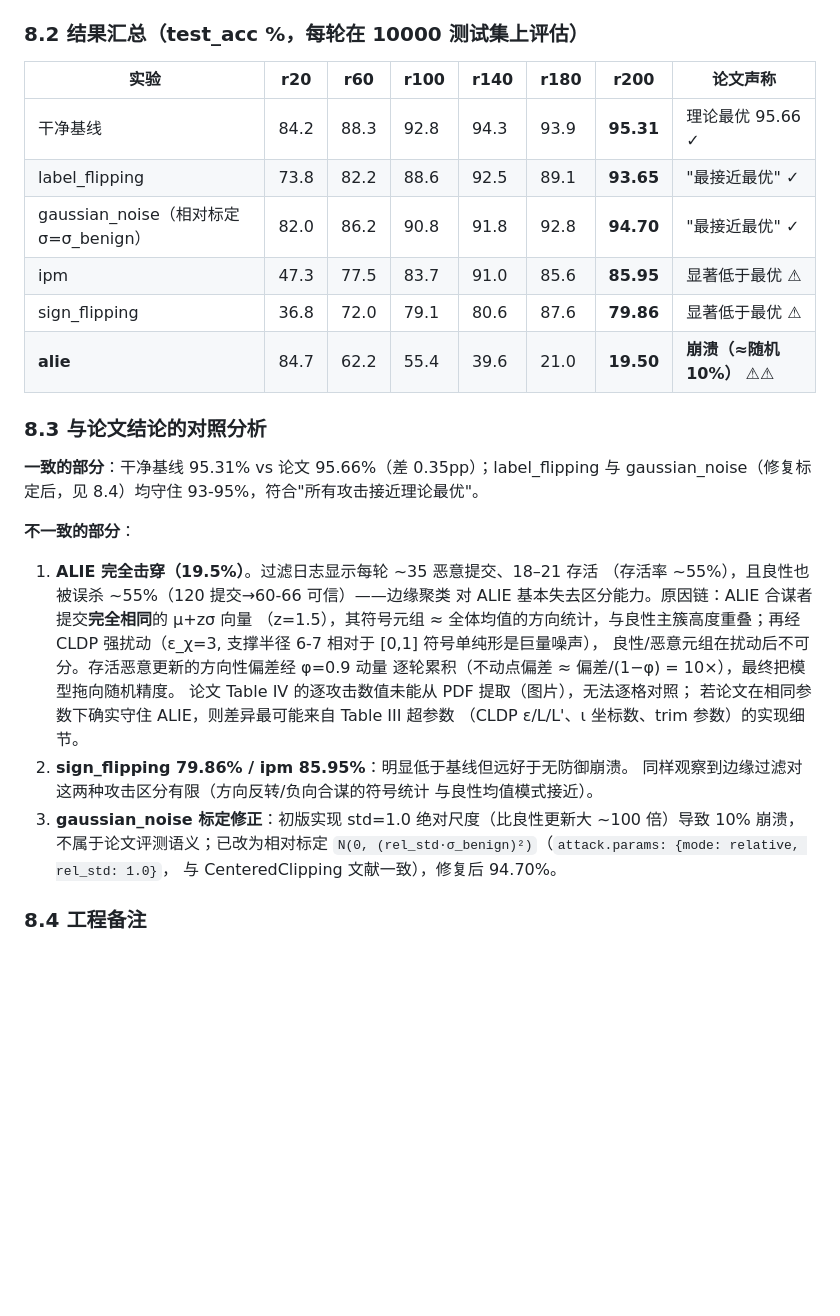
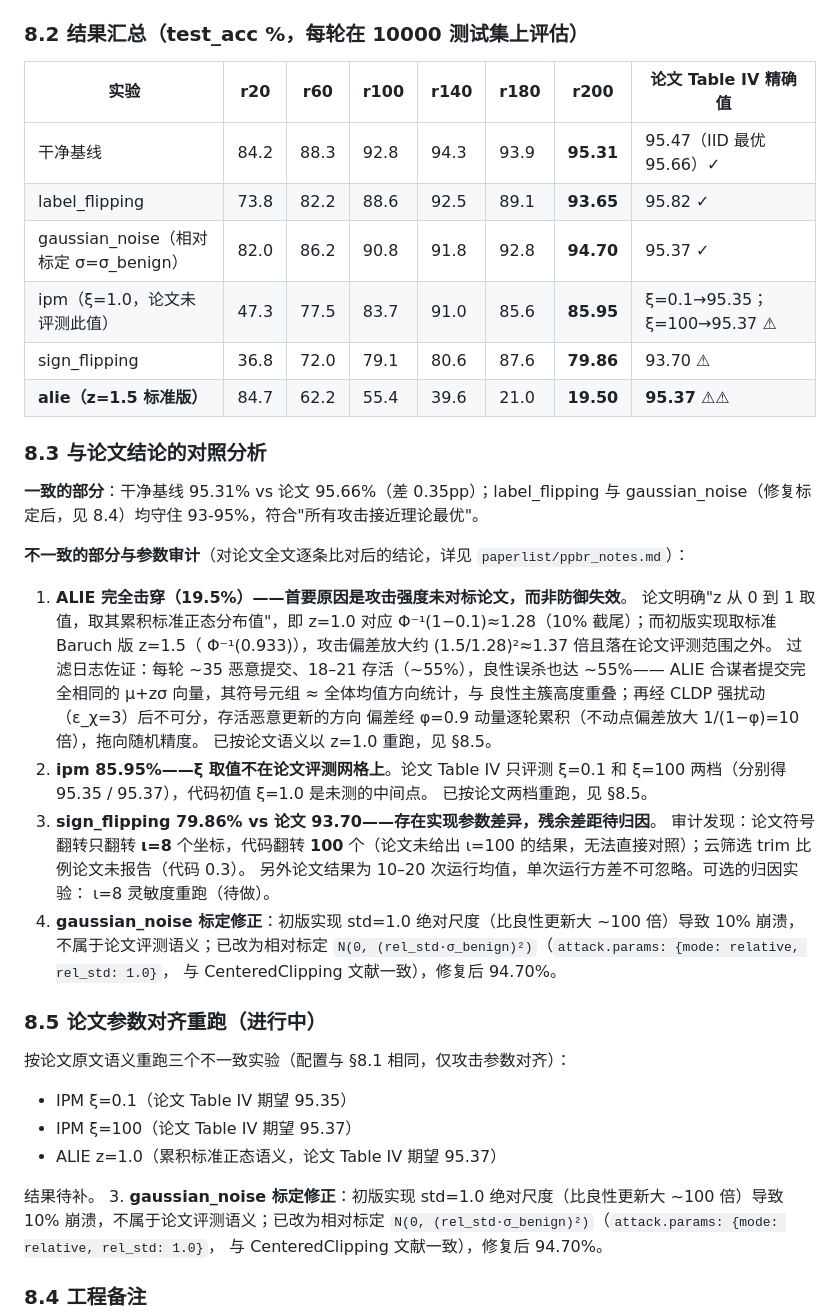
Before and after one commit to SZY12021130/HFL-Attack, a Markdown page: doc/ppbr.md, the part around the change. Drawn GitHub-style; blank space fills up the shorter version.

Commit message:
docs(ppbr): 参数审计归因分析(ALIE z/IPM ξ/ι) + Table IV 精确值对照 + 清理中间文件

```diff
--- a/doc/ppbr.md
+++ b/doc/ppbr.md
@@ -273,35 +273,53 @@ python -m pytest tests/test_ppbr.py tests/test_ppbr_crypto.py -v
 
 ### 8.2 结果汇总（test_acc %，每轮在 10000 测试集上评估）
 
-| 实验 | r20 | r60 | r100 | r140 | r180 | **r200** | 论文声称 |
+| 实验 | r20 | r60 | r100 | r140 | r180 | **r200** | 论文 Table IV 精确值 |
 |---|---|---|---|---|---|---|---|
-| 干净基线 | 84.2 | 88.3 | 92.8 | 94.3 | 93.9 | **95.31** | 理论最优 95.66 ✓ |
-| label_flipping | 73.8 | 82.2 | 88.6 | 92.5 | 89.1 | **93.65** | "最接近最优" ✓ |
-| gaussian_noise（相对标定 σ=σ_benign） | 82.0 | 86.2 | 90.8 | 91.8 | 92.8 | **94.70** | "最接近最优" ✓ |
-| ipm | 47.3 | 77.5 | 83.7 | 91.0 | 85.6 | **85.95** | 显著低于最优 ⚠ |
-| sign_flipping | 36.8 | 72.0 | 79.1 | 80.6 | 87.6 | **79.86** | 显著低于最优 ⚠ |
-| **alie** | 84.7 | 62.2 | 55.4 | 39.6 | 21.0 | **19.50** | **崩溃（≈随机 10%）** ⚠⚠ |
+| 干净基线 | 84.2 | 88.3 | 92.8 | 94.3 | 93.9 | **95.31** | 95.47（IID 最优 95.66）✓ |
+| label_flipping | 73.8 | 82.2 | 88.6 | 92.5 | 89.1 | **93.65** | 95.82 ✓ |
+| gaussian_noise（相对标定 σ=σ_benign） | 82.0 | 86.2 | 90.8 | 91.8 | 92.8 | **94.70** | 95.37 ✓ |
+| ipm（ξ=1.0，论文未评测此值） | 47.3 | 77.5 | 83.7 | 91.0 | 85.6 | **85.95** | ξ=0.1→95.35；ξ=100→95.37 ⚠ |
+| sign_flipping | 36.8 | 72.0 | 79.1 | 80.6 | 87.6 | **79.86** | 93.70 ⚠ |
+| **alie（z=1.5 标准版）** | 84.7 | 62.2 | 55.4 | 39.6 | 21.0 | **19.50** | **95.37** ⚠⚠ |
 
 ### 8.3 与论文结论的对照分析
 
 **一致的部分**：干净基线 95.31% vs 论文 95.66%（差 0.35pp）；label_flipping 与
 gaussian_noise（修复标定后，见 8.4）均守住 93-95%，符合"所有攻击接近理论最优"。
 
-**不一致的部分**：
+**不一致的部分与参数审计**（对论文全文逐条比对后的结论，详见
+`paperlist/ppbr_notes.md`）：
 
-1. **ALIE 完全击穿（19.5%）**。过滤日志显示每轮 ~35 恶意提交、18–21 存活
-   （存活率 ~55%），且良性也被误杀 ~55%（120 提交→60-66 可信）——边缘聚类
-   对 ALIE 基本失去区分能力。原因链：ALIE 合谋者提交**完全相同**的 μ+zσ 向量
-   （z=1.5），其符号元组 ≈ 全体均值的方向统计，与良性主簇高度重叠；再经
-   CLDP 强扰动（ε_χ=3, 支撑半径 6-7 相对于 [0,1] 符号单纯形是巨量噪声），
-   良性/恶意元组在扰动后不可分。存活恶意更新的方向性偏差经 φ=0.9 动量
-   逐轮累积（不动点偏差 ≈ 偏差/(1−φ) = 10×），最终把模型拖向随机精度。
-   论文 Table IV 的逐攻击数值未能从 PDF 提取（图片），无法逐格对照；
-   若论文在相同参数下确实守住 ALIE，则差异最可能来自 Table III 超参数
-   （CLDP ε/L/L'、ι 坐标数、trim 参数）的实现细节。
-2. **sign_flipping 79.86% / ipm 85.95%**：明显低于基线但远好于无防御崩溃。
-   同样观察到边缘过滤对这两种攻击区分有限（方向反转/负向合谋的符号统计
-   与良性均值模式接近）。
+1. **ALIE 完全击穿（19.5%）——首要原因是攻击强度未对标论文，而非防御失效**。
+   论文明确"z 从 0 到 1 取值，取其累积标准正态分布值"，即 z=1.0 对应
+   Φ⁻¹(1−0.1)≈1.28（10% 截尾）；而初版实现取标准 Baruch 版 z=1.5（
+   Φ⁻¹(0.933)），攻击偏差放大约 (1.5/1.28)²≈1.37 倍且落在论文评测范围之外。
+   过滤日志佐证：每轮 ~35 恶意提交、18–21 存活（~55%），良性误杀也达 ~55%——
+   ALIE 合谋者提交完全相同的 μ+zσ 向量，其符号元组 ≈ 全体均值方向统计，与
+   良性主簇高度重叠；再经 CLDP 强扰动（ε_χ=3）后不可分，存活恶意更新的方向
+   偏差经 φ=0.9 动量逐轮累积（不动点偏差放大 1/(1−φ)=10 倍），拖向随机精度。
+   已按论文语义以 z=1.0 重跑，见 §8.5。
+2. **ipm 85.95%——ξ 取值不在论文评测网格上**。论文 Table IV 只评测 ξ=0.1 和
+   ξ=100 两档（分别得 95.35 / 95.37），代码初值 ξ=1.0 是未测的中间点。
+   已按论文两档重跑，见 §8.5。
+3. **sign_flipping 79.86% vs 论文 93.70——存在实现参数差异，残余差距待归因**。
+   审计发现：论文符号翻转只翻转 **ι=8** 个坐标，代码翻转 **100** 个（论文未给出
+   ι=100 的结果，无法直接对照）；云筛选 trim 比例论文未报告（代码 0.3）。
+   另外论文结果为 10–20 次运行均值，单次运行方差不可忽略。可选的归因实验：
+   ι=8 灵敏度重跑（待做）。
+4. **gaussian_noise 标定修正**：初版实现 std=1.0 绝对尺度（比良性更新大
+   ~100 倍）导致 10% 崩溃，不属于论文评测语义；已改为相对标定
+   `N(0, (rel_std·σ_benign)²)`（`attack.params: {mode: relative, rel_std: 1.0}`，
+   与 CenteredClipping 文献一致），修复后 94.70%。
+
+### 8.5 论文参数对齐重跑（进行中）
+
+按论文原文语义重跑三个不一致实验（配置与 §8.1 相同，仅攻击参数对齐）：
+- IPM ξ=0.1（论文 Table IV 期望 95.35）
+- IPM ξ=100（论文 Table IV 期望 95.37）
+- ALIE z=1.0（累积标准正态语义，论文 Table IV 期望 95.37）
+
+结果待补。
 3. **gaussian_noise 标定修正**：初版实现 std=1.0 绝对尺度（比良性更新大
    ~100 倍）导致 10% 崩溃，不属于论文评测语义；已改为相对标定
    `N(0, (rel_std·σ_benign)²)`（`attack.params: {mode: relative, rel_std: 1.0}`，
```
